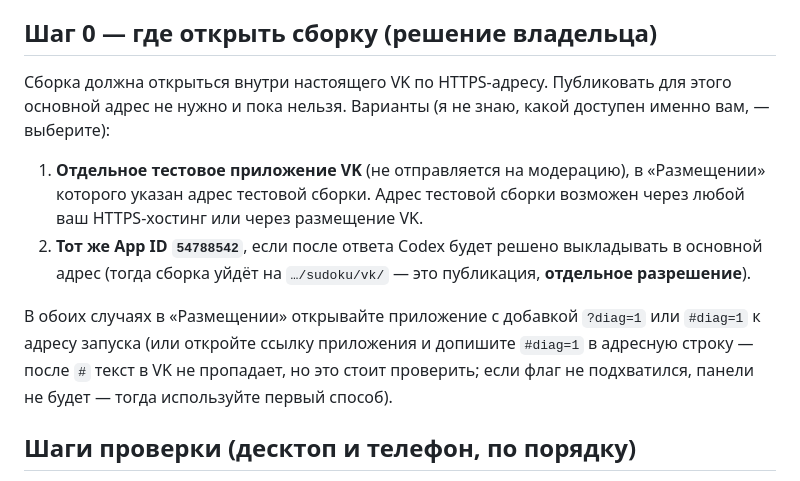
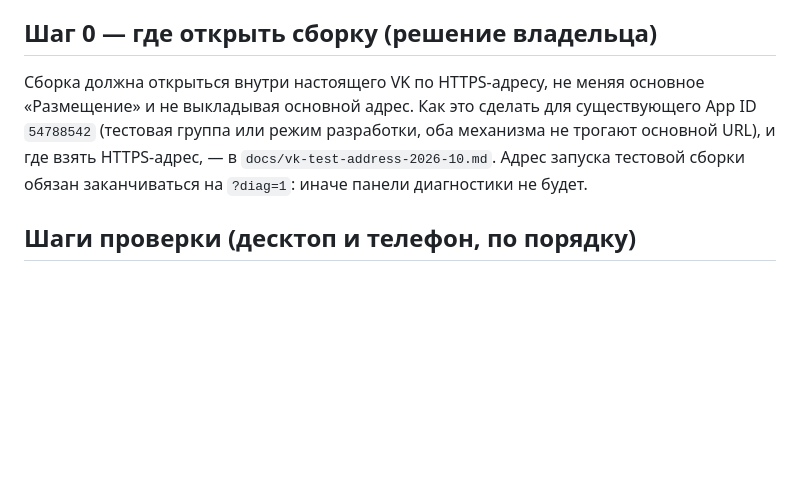
Before and after one commit to PeterKiselev/game-studio, a Markdown page: docs/vk-ads-check-2026-10.md, the part around the change. GitHub-like rendering; blank space fills up the shorter version.

```diff
--- a/docs/vk-ads-check-2026-10.md
+++ b/docs/vk-ads-check-2026-10.md
@@ -40,22 +40,12 @@ visualViewport) и вердикт геометрии (`блоки не пере
 
 ## Шаг 0 — где открыть сборку (решение владельца)
 
-Сборка должна открыться внутри настоящего VK по HTTPS-адресу. Публиковать
-для этого основной адрес не нужно и пока нельзя. Варианты (я не знаю, какой
-доступен именно вам, — выберите):
-
-1. **Отдельное тестовое приложение VK** (не отправляется на модерацию), в
-   «Размещении» которого указан адрес тестовой сборки. Адрес тестовой сборки
-   возможен через любой ваш HTTPS-хостинг или через размещение VK.
-2. **Тот же App ID `54788542`**, если после ответа Codex будет решено
-   выкладывать в основной адрес (тогда сборка уйдёт на `…/sudoku/vk/` — это
-   публикация, **отдельное разрешение**).
-
-В обоих случаях в «Размещении» открывайте приложение с добавкой `?diag=1` или
-`#diag=1` к адресу запуска (или откройте ссылку приложения и допишите
-`#diag=1` в адресную строку — после `#` текст в VK не пропадает, но это стоит
-проверить; если флаг не подхватился, панели не будет — тогда используйте
-первый способ).
+Сборка должна открыться внутри настоящего VK по HTTPS-адресу, не меняя
+основное «Размещение» и не выкладывая основной адрес. Как это сделать для
+существующего App ID `54788542` (тестовая группа или режим разработки, оба
+механизма не трогают основной URL), и где взять HTTPS-адрес, — в
+`docs/vk-test-address-2026-10.md`. Адрес запуска тестовой сборки обязан
+заканчиваться на `?diag=1`: иначе панели диагностики не будет.
 
 ## Шаги проверки (десктоп и телефон, по порядку)
 
```
Also changed, not shown: WORK_QUEUE.md (+18 -0 lines), docs/vk-test-address-2026-10.md (added, +126 -0 lines).
